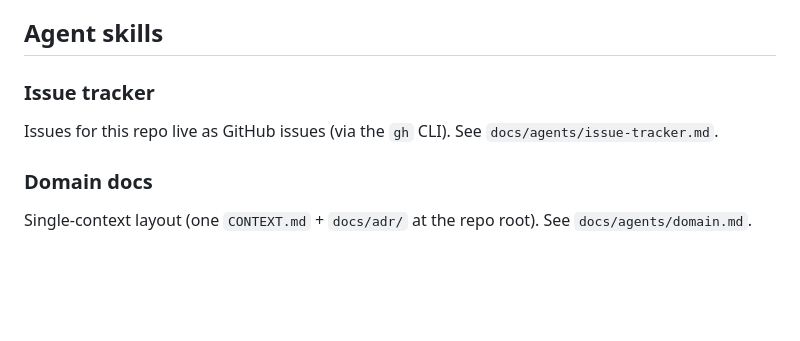
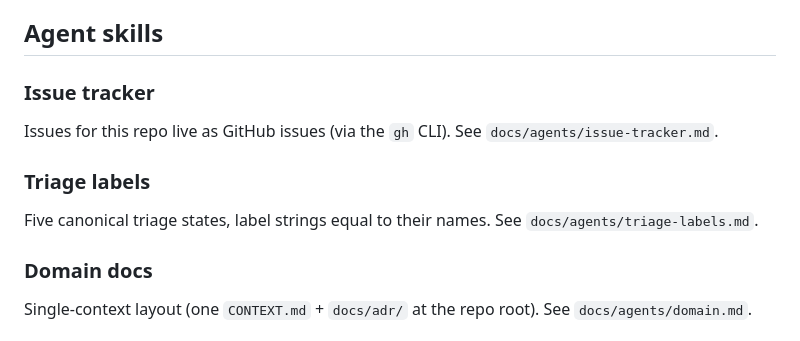
Before and after one commit to zfj-dev/enterprise-rag, a Markdown page: CLAUDE.md, the part around the change. Drawn GitHub-style; blank space fills up the shorter version.

Commit message:
docs(agents): 补 triage 标签词汇（triage skill 已安装）
- 新增 docs/agents/triage-labels.md：五个状态角色映射，标签串与角色名一致
- CLAUDE.md 的 Agent skills 块原地补上 Triage labels 子块（按模板顺序插在 Issue tracker 与 Domain docs 之间）

```diff
--- a/CLAUDE.md
+++ b/CLAUDE.md
@@ -101,6 +101,10 @@ AI 求职 + 真给身边人用的**自托管 RAG 文档问答**，单人独立
 
 Issues for this repo live as GitHub issues (via the `gh` CLI). See `docs/agents/issue-tracker.md`.
 
+### Triage labels
+
+Five canonical triage states, label strings equal to their names. See `docs/agents/triage-labels.md`.
+
 ### Domain docs
 
 Single-context layout (one `CONTEXT.md` + `docs/adr/` at the repo root). See `docs/agents/domain.md`.
```
Also changed, not shown: docs/agents/triage-labels.md (added, +15 -0 lines).
